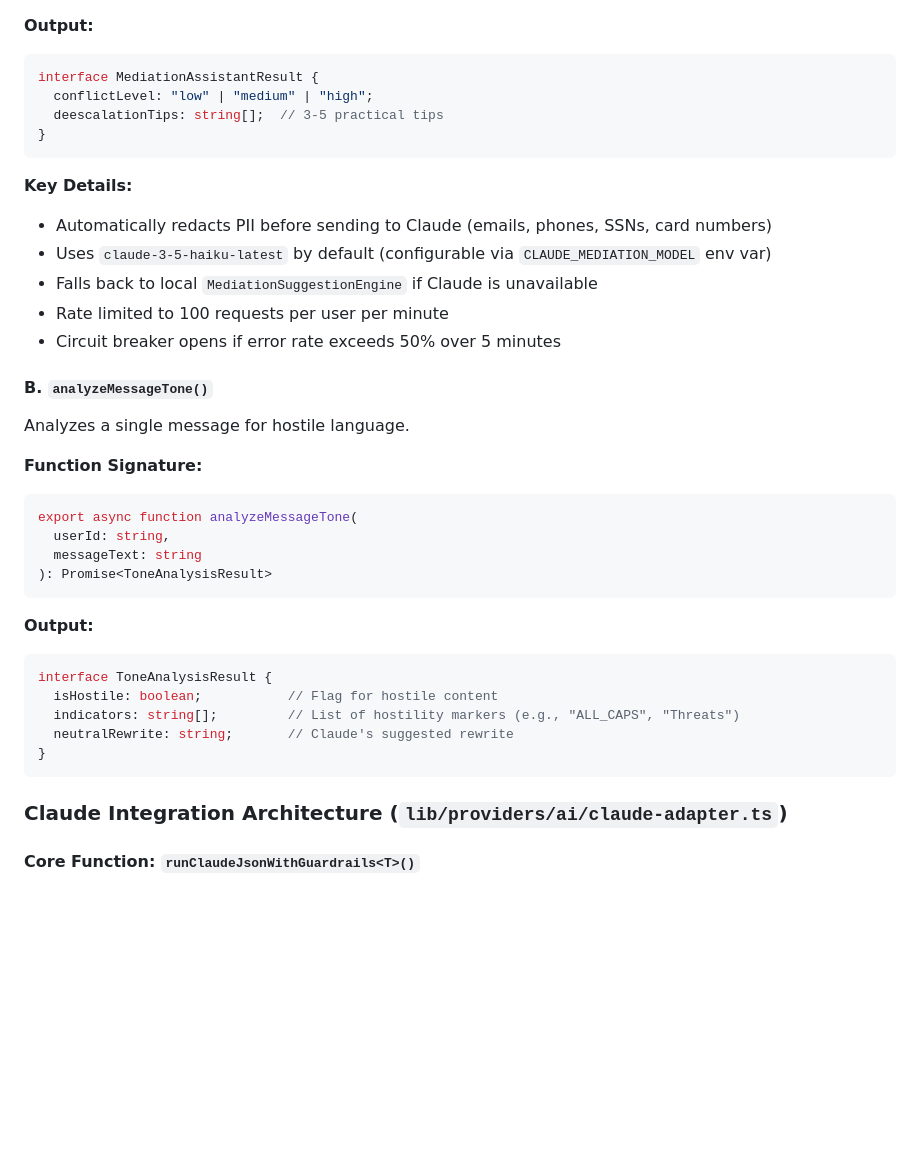
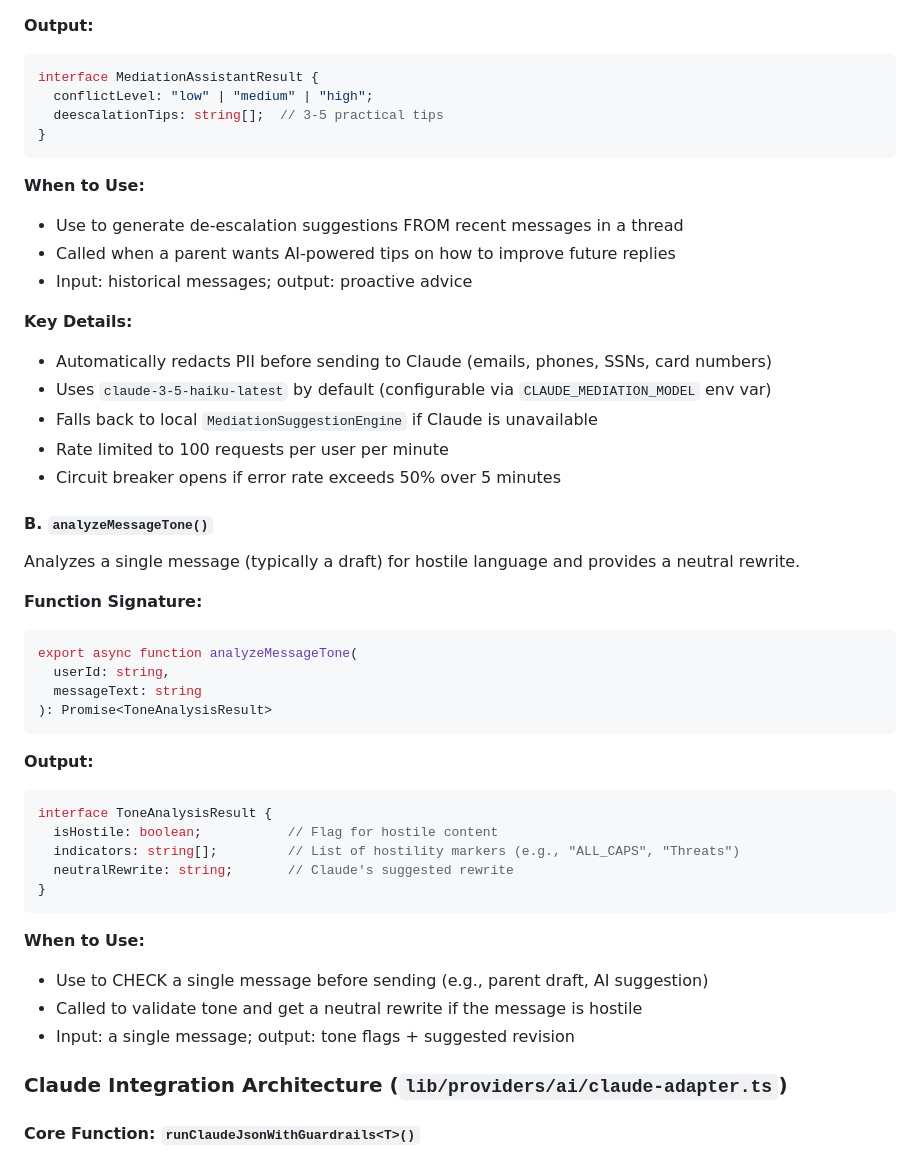
Before and after one commit to Kapum357/KidSchedule, a Markdown page: lib/MEDIATION_PHASE2_ANALYSIS.md, the part around one of its changes. Drawn GitHub-style; blank space fills up the shorter version.

````diff
--- a/lib/MEDIATION_PHASE2_ANALYSIS.md
+++ b/lib/MEDIATION_PHASE2_ANALYSIS.md
@@ -161,6 +164,11 @@ interface MediationAssistantResult {
 }
 ```
 
+**When to Use:**
+- Use to generate de-escalation suggestions FROM recent messages in a thread
+- Called when a parent wants AI-powered tips on how to improve future replies
+- Input: historical messages; output: proactive advice
+
 **Key Details:**
 - Automatically redacts PII before sending to Claude (emails, phones, SSNs, card numbers)
 - Uses `claude-3-5-haiku-latest` by default (configurable via `CLAUDE_MEDIATION_MODEL` env var)
@@ -169,7 +177,7 @@ interface MediationAssistantResult {
 - Circuit breaker opens if error rate exceeds 50% over 5 minutes
 
 #### B. `analyzeMessageTone()`
-Analyzes a single message for hostile language.
+Analyzes a single message (typically a draft) for hostile language and provides a neutral rewrite.
 
 **Function Signature:**
 ```typescript
@@ -187,6 +195,11 @@ interface ToneAnalysisResult {
   neutralRewrite: string;       // Claude's suggested rewrite
 }
 ```
+
+**When to Use:**
+- Use to CHECK a single message before sending (e.g., parent draft, AI suggestion)
+- Called to validate tone and get a neutral rewrite if the message is hostile
+- Input: a single message; output: tone flags + suggested revision
 
 ### Claude Integration Architecture (`lib/providers/ai/claude-adapter.ts`)
 
````
Also changed, not shown: other parts of lib/MEDIATION_PHASE2_ANALYSIS.md (+15 -14 lines).
